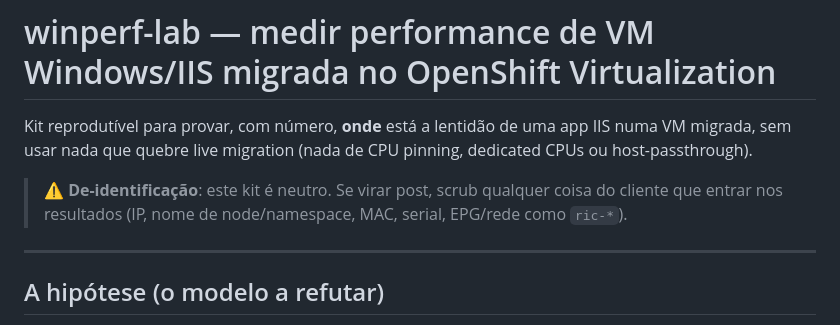
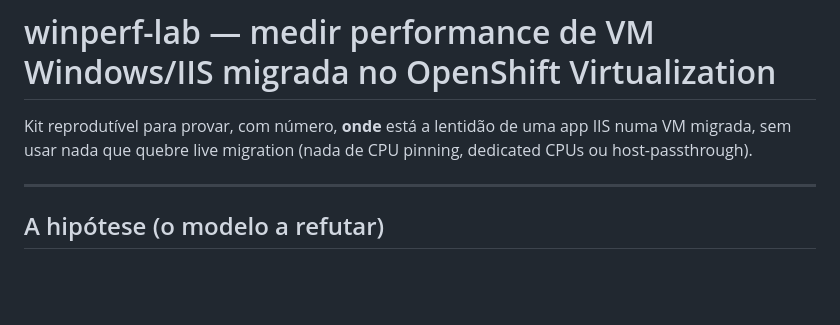
Before and after one commit to linuxelitebr/kubevirt-day-2, a Markdown page: winperf-lab/README.md, the part around one of its changes. Drawn GitHub-style; blank space fills up the shorter version.

```diff
--- a/winperf-lab/README.md
+++ b/winperf-lab/README.md
@@ -1,8 +1,6 @@
 # winperf-lab — medir performance de VM Windows/IIS migrada no OpenShift Virtualization
 
 Kit reprodutível para provar, com número, **onde** está a lentidão de uma app IIS numa VM migrada, sem usar nada que quebre live migration (nada de CPU pinning, dedicated CPUs ou host-passthrough).
-
-> ⚠️ **De-identificação**: este kit é neutro. Se virar post, scrub qualquer coisa do cliente que entrar nos resultados (IP, nome de node/namespace, MAC, serial, EPG/rede como `ric-*`).
 
 ---
 
```
Also changed, not shown: other parts of winperf-lab/README.md (+4 -4 lines).
